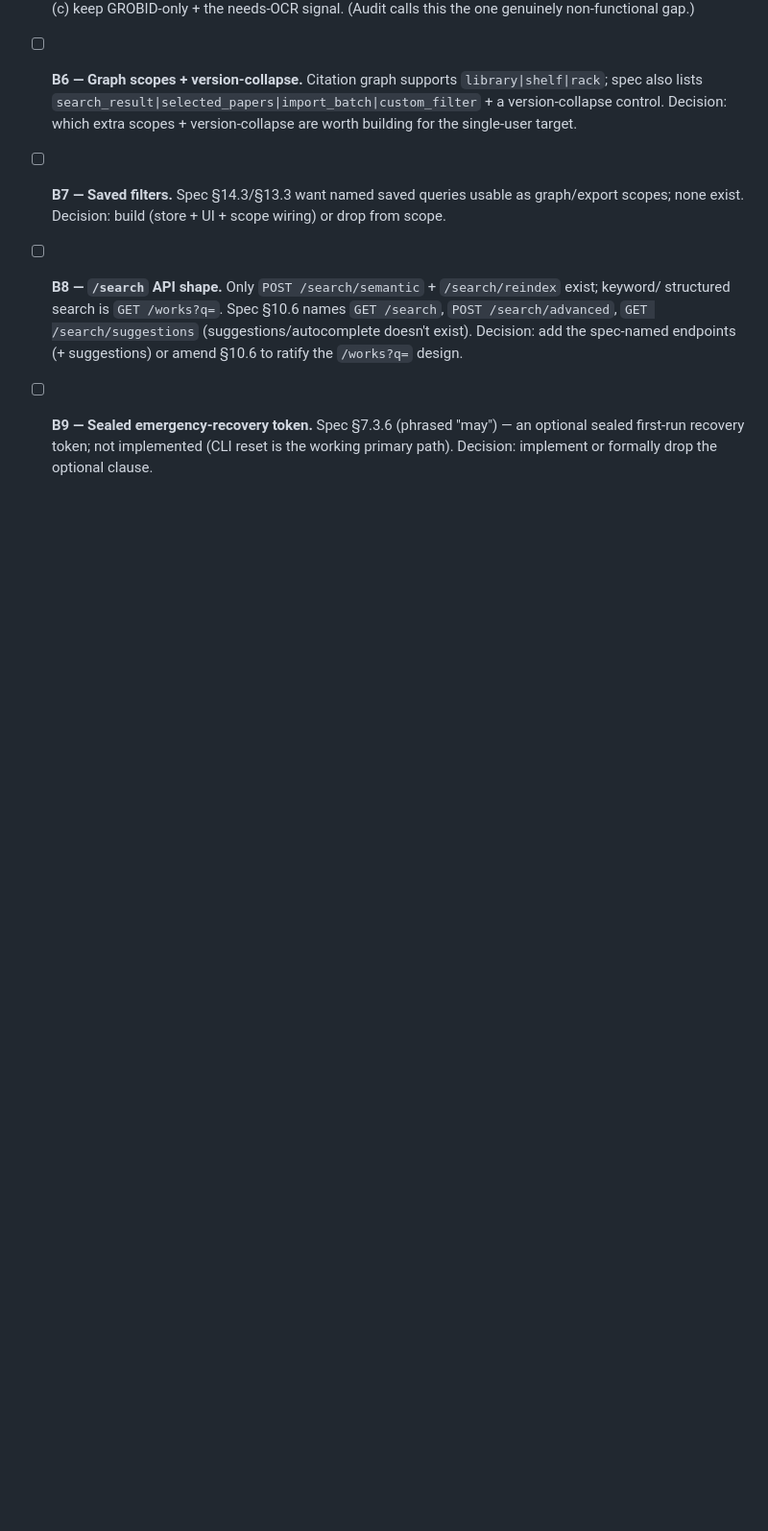
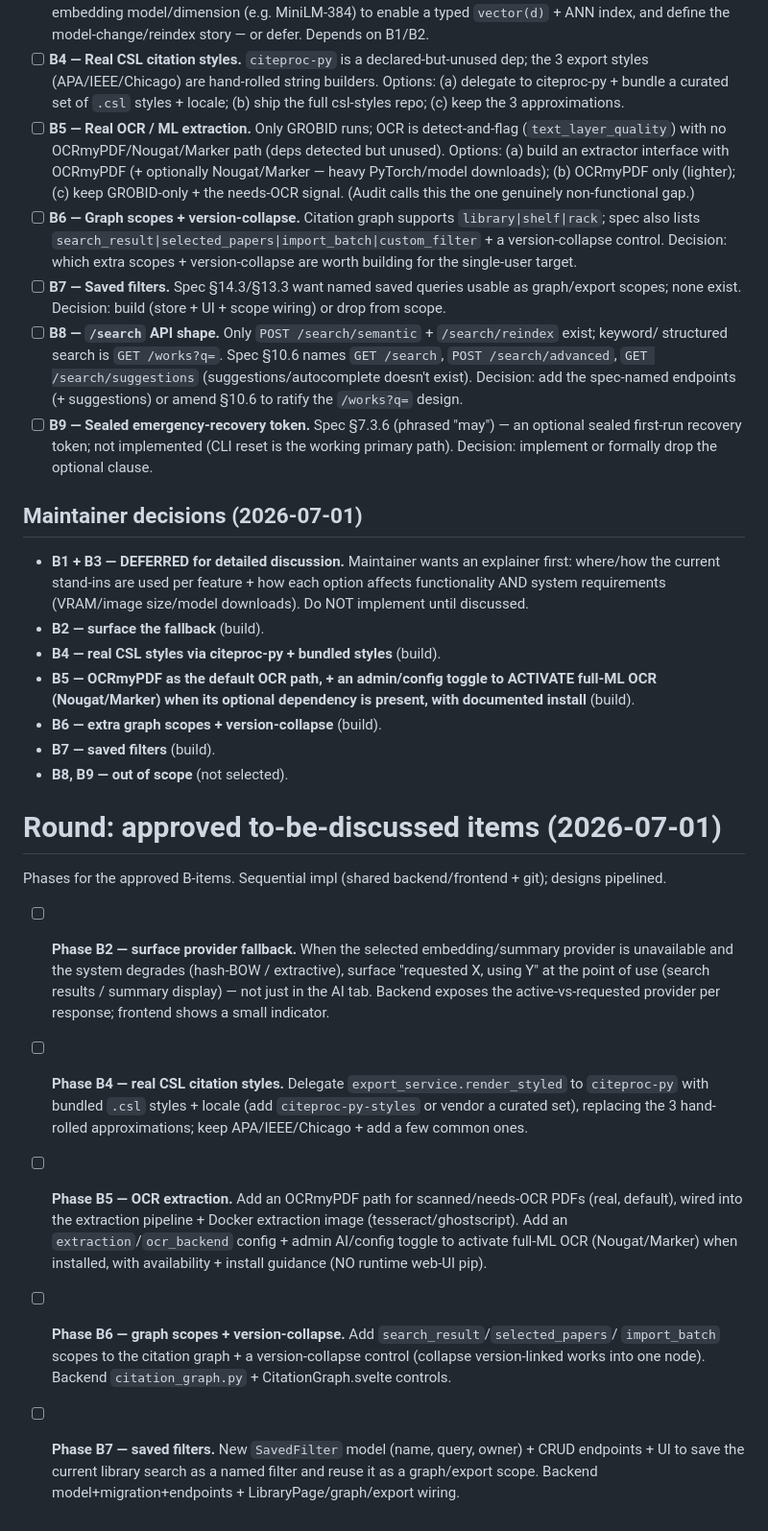
Before and after one commit to radoskov/paracord, a Markdown page: docs/WORKPLAN.md, the part around the change. Shown at 96% size. Rendered like a GitHub page; blank space fills up the shorter version.

Commit message:
docs: record maintainer decisions + approved B-item round (B2/B4/B5/B6/B7)
B1+B3 deferred pending an explainer; B8/B9 out of scope.

```diff
--- a/docs/WORKPLAN.md
+++ b/docs/WORKPLAN.md
@@ -739,3 +739,37 @@ implemented as AC1–AC3 above.)
 - [ ] **B9 — Sealed emergency-recovery token.** Spec §7.3.6 (phrased "may") — an optional sealed
   first-run recovery token; not implemented (CLI reset is the working primary path). Decision:
   implement or formally drop the optional clause.
+
+## Maintainer decisions (2026-07-01)
+- **B1 + B3 — DEFERRED for detailed discussion.** Maintainer wants an explainer first: where/how the
+  current stand-ins are used per feature + how each option affects functionality AND system
+  requirements (VRAM/image size/model downloads). Do NOT implement until discussed.
+- **B2 — surface the fallback** (build).
+- **B4 — real CSL styles via citeproc-py + bundled styles** (build).
+- **B5 — OCRmyPDF as the default OCR path, + an admin/config toggle to ACTIVATE full-ML OCR
+  (Nougat/Marker) when its optional dependency is present, with documented install** (build).
+- **B6 — extra graph scopes + version-collapse** (build).
+- **B7 — saved filters** (build).
+- **B8, B9 — out of scope** (not selected).
+
+# Round: approved to-be-discussed items (2026-07-01)
+
+Phases for the approved B-items. Sequential impl (shared backend/frontend + git); designs pipelined.
+
+- [ ] **Phase B2 — surface provider fallback.** When the selected embedding/summary provider is
+  unavailable and the system degrades (hash-BOW / extractive), surface "requested X, using Y" at the
+  point of use (search results / summary display) — not just in the AI tab. Backend exposes the
+  active-vs-requested provider per response; frontend shows a small indicator.
+- [ ] **Phase B4 — real CSL citation styles.** Delegate `export_service.render_styled` to
+  `citeproc-py` with bundled `.csl` styles + locale (add `citeproc-py-styles` or vendor a curated
+  set), replacing the 3 hand-rolled approximations; keep APA/IEEE/Chicago + add a few common ones.
+- [ ] **Phase B5 — OCR extraction.** Add an OCRmyPDF path for scanned/needs-OCR PDFs (real, default),
+  wired into the extraction pipeline + Docker extraction image (tesseract/ghostscript). Add an
+  `extraction`/`ocr_backend` config + admin AI/config toggle to activate full-ML OCR
+  (Nougat/Marker) when installed, with availability + install guidance (NO runtime web-UI pip).
+- [ ] **Phase B6 — graph scopes + version-collapse.** Add `search_result`/`selected_papers`/
+  `import_batch` scopes to the citation graph + a version-collapse control (collapse version-linked
+  works into one node). Backend `citation_graph.py` + CitationGraph.svelte controls.
+- [ ] **Phase B7 — saved filters.** New `SavedFilter` model (name, query, owner) + CRUD endpoints +
+  UI to save the current library search as a named filter and reuse it as a graph/export scope.
+  Backend model+migration+endpoints + LibraryPage/graph/export wiring.
```
